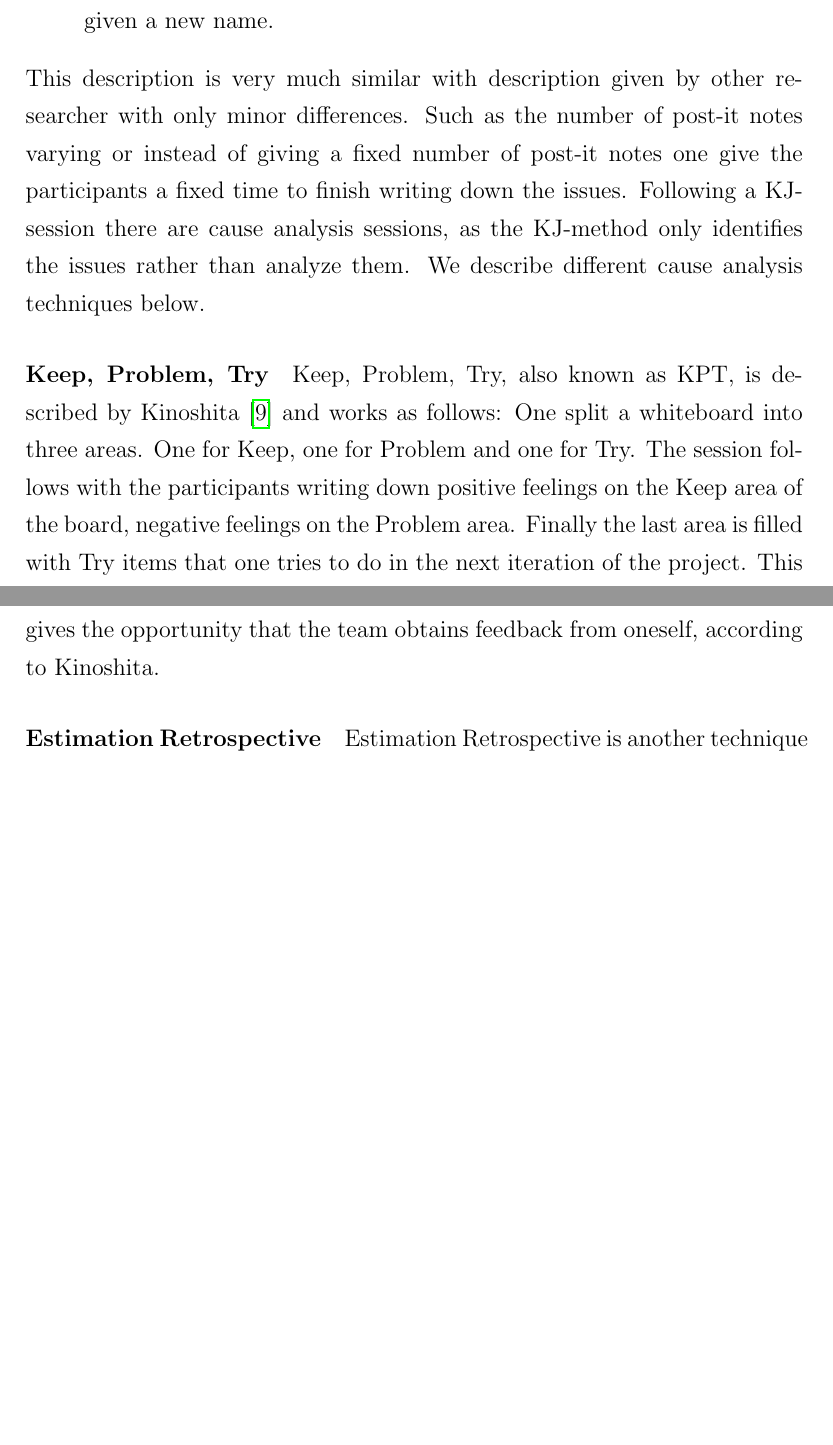
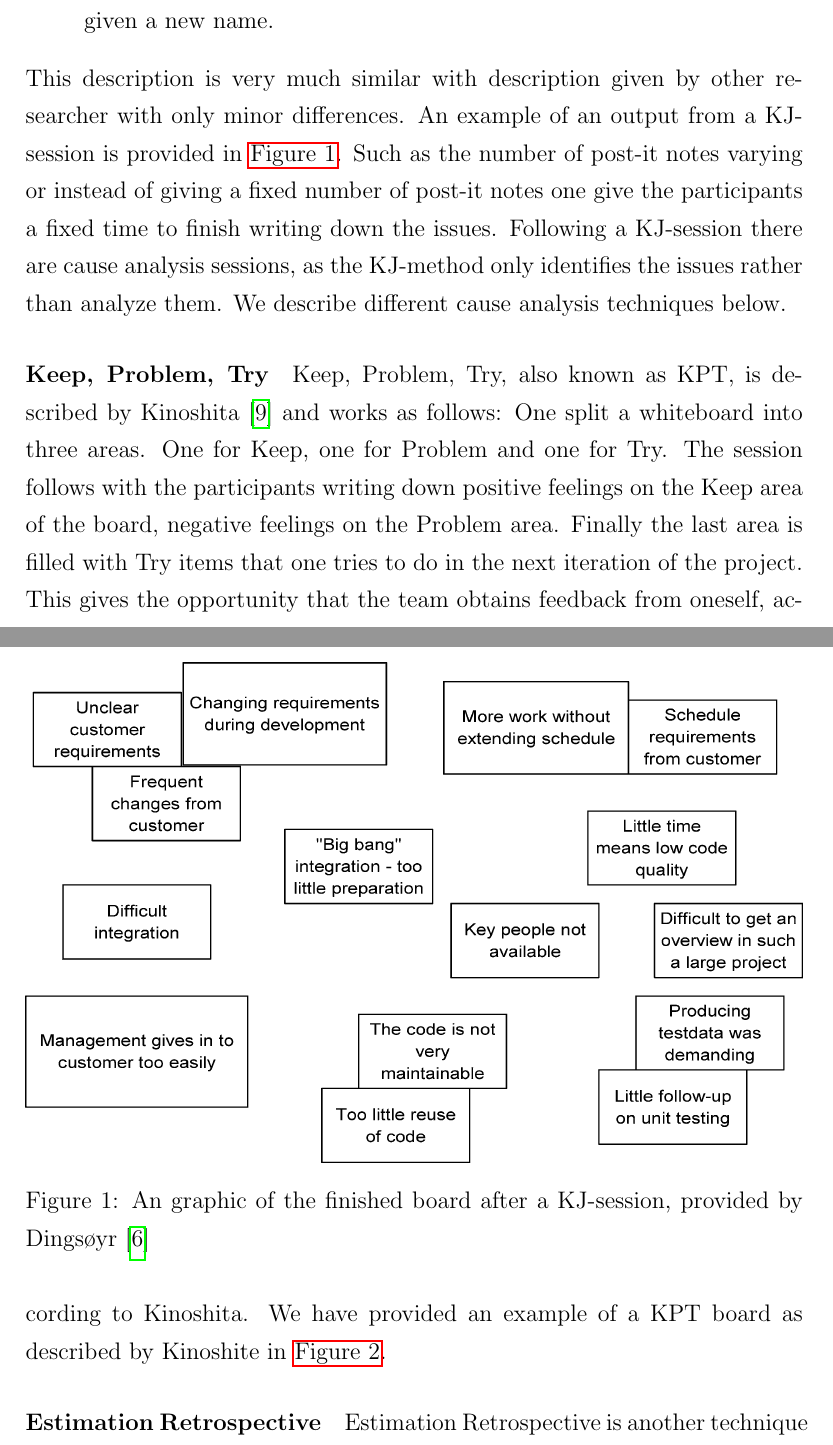
Before and after one commit to AgileMasters/Report, a LaTeX paper (Report.tex): two parts of pages 17 and 18 of 35 before the commit and two parts of pages 17 and 18 of 37 after it, joined at a grey line, cut so that both start at the same text, the shorter picture padded with empty space. Compiled offline with pdfLaTeX.

Commit message:
Added several figures to the report

```diff
--- a/Report.tex
+++ b/Report.tex
@@ -238,7 +238,14 @@ The second phase of a complete agile retrospective is conducting the retrospecti
 KJ-sessions are often mentioned in the articles. Dingsøyr, Moe and Nytrø~\cite{Moe2001} describes how they conducted a KJ-session:
 \begin{quote} We used a technique named after a Japanese ethnologist, Jiro Kawakita - called \"the KJ-method\". For each of these sessions, we give the participants a set of post-it notes, and ask them to write one \"issue\" on each. We usually hand out between three and five notes per person, depending on the number of participants. After some minutes, we ask one of them to attach one note to a whiteboard and say why this issue was important. Then the next person would present a note and so on until all the notes are on the whiteboard. The notes are then grouped, and each group is given a new name.
 \end{quote}
-This description is very much similar with description given by other researcher with only minor differences. Such as the number of post-it notes varying or instead of giving a fixed number of post-it notes one give the participants a fixed time to finish writing down the issues. Following a KJ-session there are cause analysis sessions, as the KJ-method only identifies the issues rather than analyze them. We describe different cause analysis techniques below.
+This description is very much similar with description given by other researcher with only minor differences. An example of an output from a KJ-session is provided in \autoref{figure:kj-session}. Such as the number of post-it notes varying or instead of giving a fixed number of post-it notes one give the participants a fixed time to finish writing down the issues. Following a KJ-session there are cause analysis sessions, as the KJ-method only identifies the issues rather than analyze them. We describe different cause analysis techniques below.
+
+\begin{figure}[h!]
+	\centering
+	\includegraphics[width=\textwidth]{figures/KJ-session.png}
+	\caption{An graphic of the finished board after a KJ-session, provided by Dingsøyr~\cite{Dingsoyr2005}}
+	\label{figure:kj-session}
+\end{figure}
 
 \paragraph{Keep, Problem, Try}
-Keep, Problem, Try, also known as KPT, is described by Kinoshita~\cite{Kinoshita2008} and works as follows: One split a whiteboard into three areas. One for Keep, one for Problem and one for Try. The session follows with the participants writing down positive feelings on the Keep area of the board, negative feelings on the Problem area. Finally the last area is filled with Try items that one tries to do in the next iteration of the project. This gives the opportunity that the team obtains feedback from oneself, according to Kinoshita.
+Keep, Problem, Try, also known as KPT, is described by Kinoshita~\cite{Kinoshita2008} and works as follows: One split a whiteboard into three areas. One for Keep, one for Problem and one for Try. The session follows with the participants writing down positive feelings on the Keep area of the board, negative feelings on the Problem area. Finally the last area is filled with Try items that one tries to do in the next iteration of the project. This gives the opportunity that the team obtains feedback from oneself, according to Kinoshita. We have provided an example of a KPT board as described by Kinoshite in \autoref{figure:kpt}.
@@ -245,3 +257,5 @@ Keep, Problem, Try, also known as KPT, is described by Kinoshita~\cite{Kinoshita
+	\label{figure:kpt}
+\end{figure}
 
 \paragraph{Estimation Retrospective}
 Estimation Retrospective is another technique mentioned by Kinoshita~\cite{Kinoshita2008}. This technique evaluates the time estimation for the current development iteration. The process is to go through each task and control whether the time estimate is close to actual time used. If there are any differences one discuss possible causes for this. The results are then used when estimating for the next retrospective. Kinoshita described how they used a whiteboard to visualize the estimations; All tasks using the estimated time would be placed in the middle, while those using shorter would be placed to left side and those exceeding the estimation on the right.
```
Also changed, not shown: figures/KJ-session.png (added), figures/kpt.png (added), figures/positive-strokes.png (added), Report.tex (19 more changed lines).
